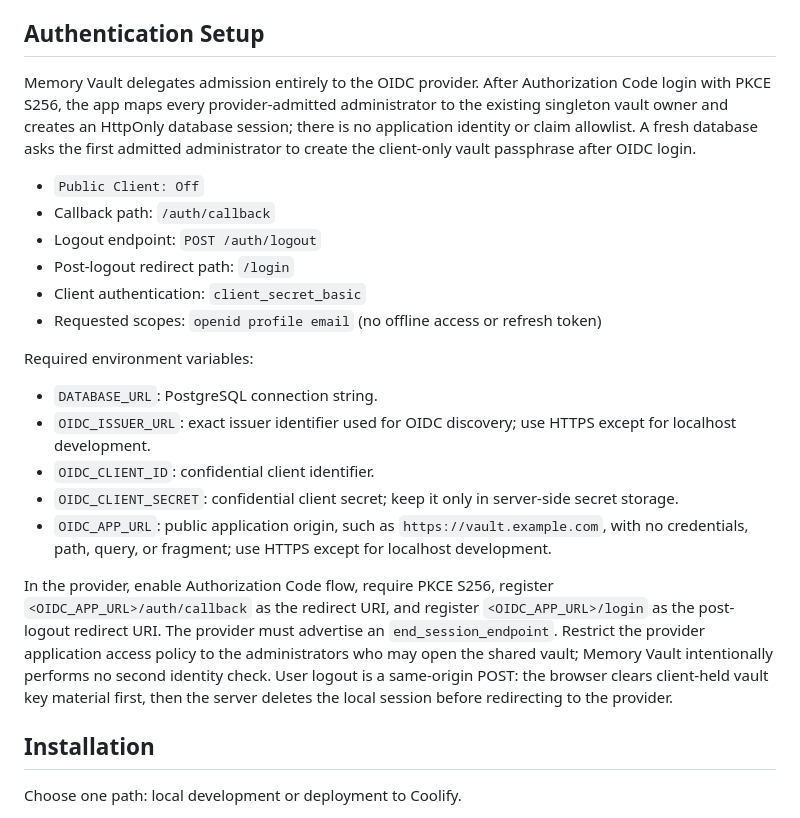
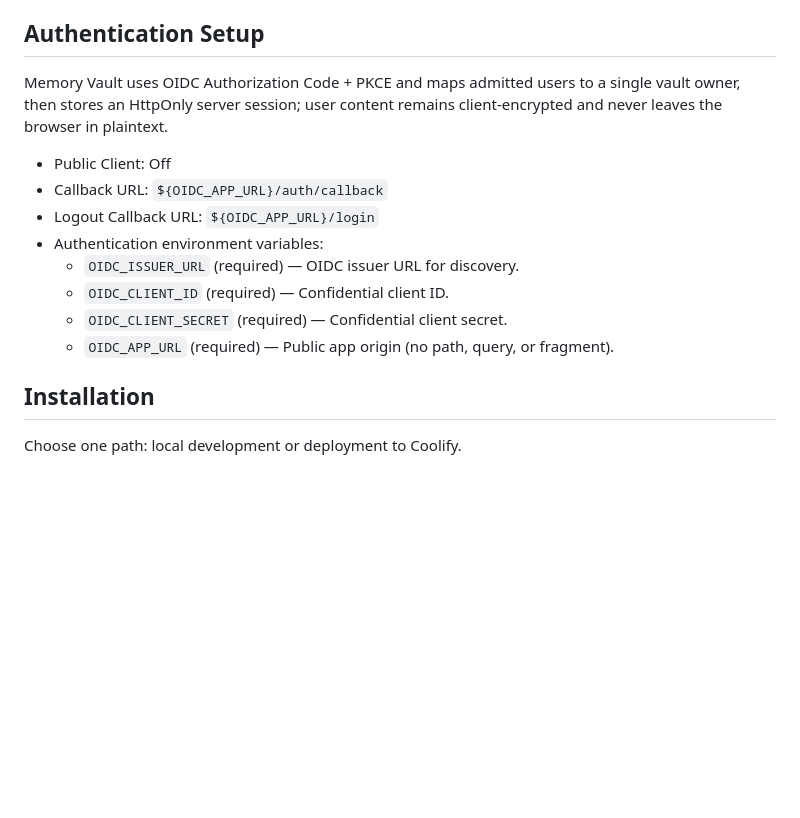
Before and after one commit to kaufmann-dev/memory-vault, a Markdown page: README.md, the part around the change. GitHub-like rendering; blank space fills up the shorter version.

Commit message:
docs(readme): refine authentication setup labels

```diff
--- a/README.md
+++ b/README.md
@@ -43,24 +43,16 @@ Memory Vault is a private, admin-only personal archive built with SvelteKit. It
 
 ## Authentication Setup
 
-Memory Vault delegates admission entirely to the OIDC provider. After Authorization Code login with PKCE S256, the app maps every provider-admitted administrator to the existing singleton vault owner and creates an HttpOnly database session; there is no application identity or claim allowlist. A fresh database asks the first admitted administrator to create the client-only vault passphrase after OIDC login.
+Memory Vault uses OIDC Authorization Code + PKCE and maps admitted users to a single vault owner, then stores an HttpOnly server session; user content remains client-encrypted and never leaves the browser in plaintext.
 
-- `Public Client: Off`
-- Callback path: `/auth/callback`
-- Logout endpoint: `POST /auth/logout`
-- Post-logout redirect path: `/login`
-- Client authentication: `client_secret_basic`
-- Requested scopes: `openid profile email` (no offline access or refresh token)
-
-Required environment variables:
-
-- `DATABASE_URL`: PostgreSQL connection string.
-- `OIDC_ISSUER_URL`: exact issuer identifier used for OIDC discovery; use HTTPS except for localhost development.
-- `OIDC_CLIENT_ID`: confidential client identifier.
-- `OIDC_CLIENT_SECRET`: confidential client secret; keep it only in server-side secret storage.
-- `OIDC_APP_URL`: public application origin, such as `https://vault.example.com`, with no credentials, path, query, or fragment; use HTTPS except for localhost development.
-
-In the provider, enable Authorization Code flow, require PKCE S256, register `<OIDC_APP_URL>/auth/callback` as the redirect URI, and register `<OIDC_APP_URL>/login` as the post-logout redirect URI. The provider must advertise an `end_session_endpoint`. Restrict the provider application access policy to the administrators who may open the shared vault; Memory Vault intentionally performs no second identity check. User logout is a same-origin POST: the browser clears client-held vault key material first, then the server deletes the local session before redirecting to the provider.
+- Public Client: Off
+- Callback URL: `${OIDC_APP_URL}/auth/callback`
+- Logout Callback URL: `${OIDC_APP_URL}/login`
+- Authentication environment variables:
+  - `OIDC_ISSUER_URL` (required) — OIDC issuer URL for discovery.
+  - `OIDC_CLIENT_ID` (required) — Confidential client ID.
+  - `OIDC_CLIENT_SECRET` (required) — Confidential client secret.
+  - `OIDC_APP_URL` (required) — Public app origin (no path, query, or fragment).
 
 ## Installation
 
```
